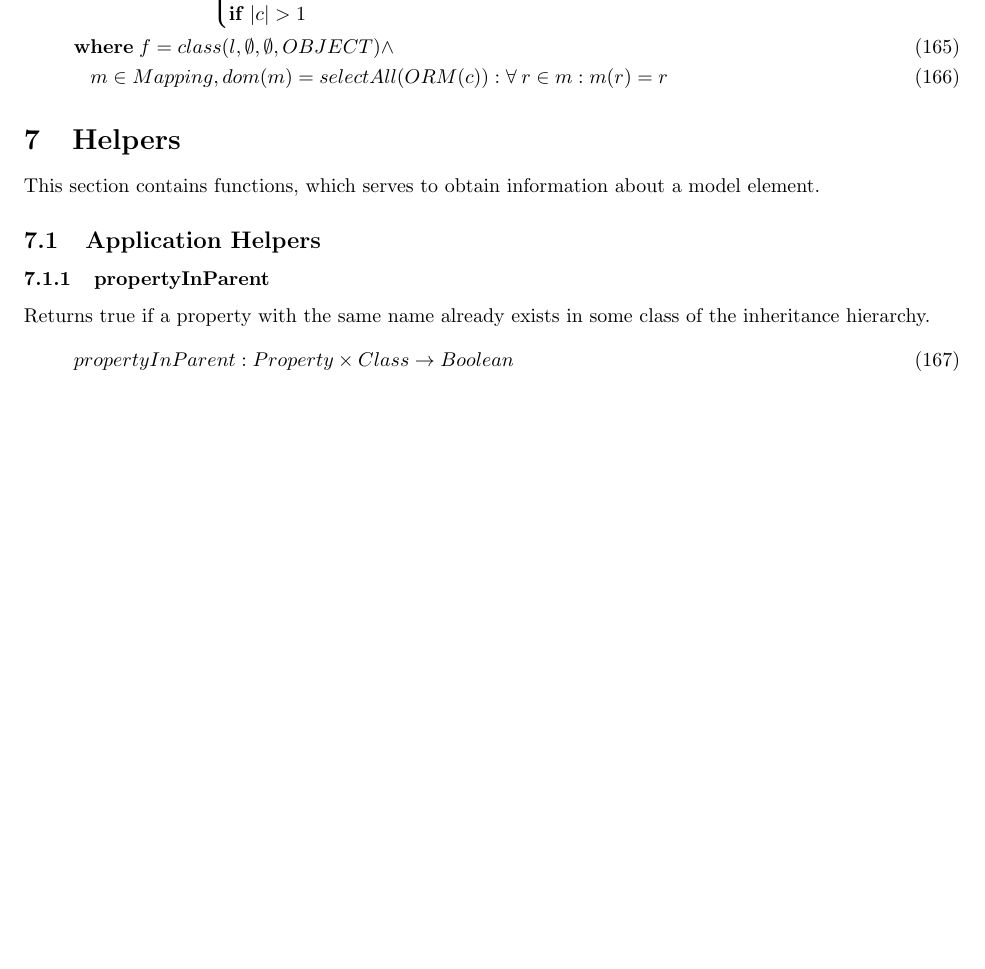
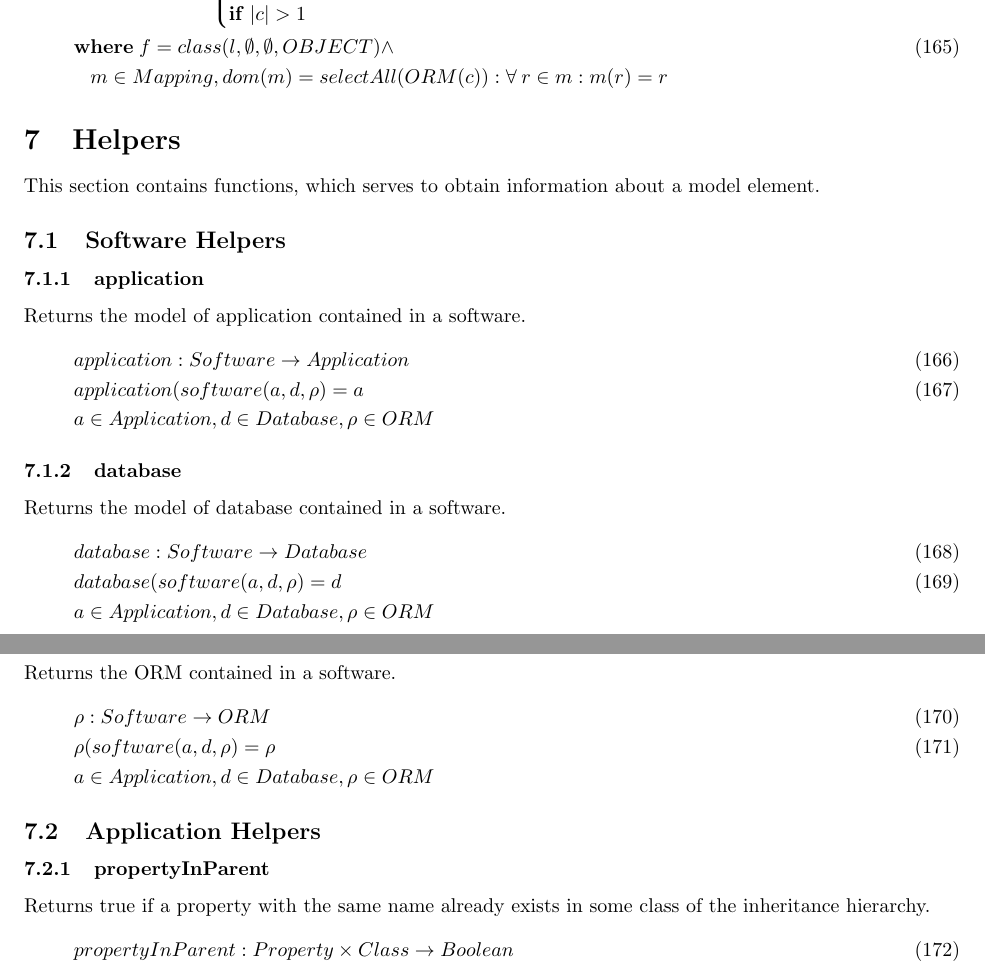
Before and after one commit to macekond/comsis_transformations_apendix, a LaTeX document (transformationlist.tex): part of page 21 of 25 before the commit and two parts of pages 21 and 22 of 25 after it, the two joined at a grey line, cut so that both start at the same text, the shorter picture padded with empty space. Compiled offline with pdfLaTeX.

Commit message:
added software helpers - application, database and \rho

```diff
--- a/transformationlist.tex
+++ b/transformationlist.tex
@@ -982,7 +982,7 @@ The transformation creates a new class with the given property, which exists in
     \mathbf{if} \; |c| > 1
  \end{cases} \nonumber \\
 &   \mathbf{where} \; f = class(l, \emptyset, \emptyset, OBJECT) \land  \\
-&    \;\;\; m \in Mapping, dom(m) = selectAll(ORM(c)) : \forall \: r \in m :  m(r) = r
+&    \;\;\; m \in Mapping, dom(m) = selectAll(ORM(c)) : \forall \: r \in m :  m(r) = r  \nonumber
 \end{align}
 
 
@@ -990,6 +990,32 @@ The transformation creates a new class with the given property, which exists in
 %%%%%%%%%%%%%%%%%%%%%%%%%%%%%%%%%%%%%%%%%%%%%%%%%%%%%%%
 \section{Helpers}
 This section contains functions, which serves to obtain information about a model element.
+
+\subsection{Software Helpers}
+\subsubsection{application}
+Returns the model of application contained in a software.
+\begin{align}
+& application : Software \rightarrow Application \\
+& application(software(a, d, \rho) = a \\
+& a \in Application, d \in Database, \rho \in ORM \nonumber
+\end{align}
+
+\subsubsection{database}
+Returns the model of database contained in a software.
+\begin{align}
+& database : Software \rightarrow Database \\
+& database(software(a, d, \rho) = d \\
+& a \in Application, d \in Database, \rho \in ORM \nonumber
+\end{align}
+
+\subsubsection{$\rho$}
+Returns the ORM contained in a software.
+\begin{align}
+& \rho : Software \rightarrow ORM \\
+& \rho(software(a, d, \rho) = \rho \\
+& a \in Application, d \in Database, \rho \in ORM \nonumber
+\end{align}
+
 \subsection{Application Helpers}
 
 \subsubsection{propertyInParent}
```
Also changed, not shown: transformationlist.pdf.
